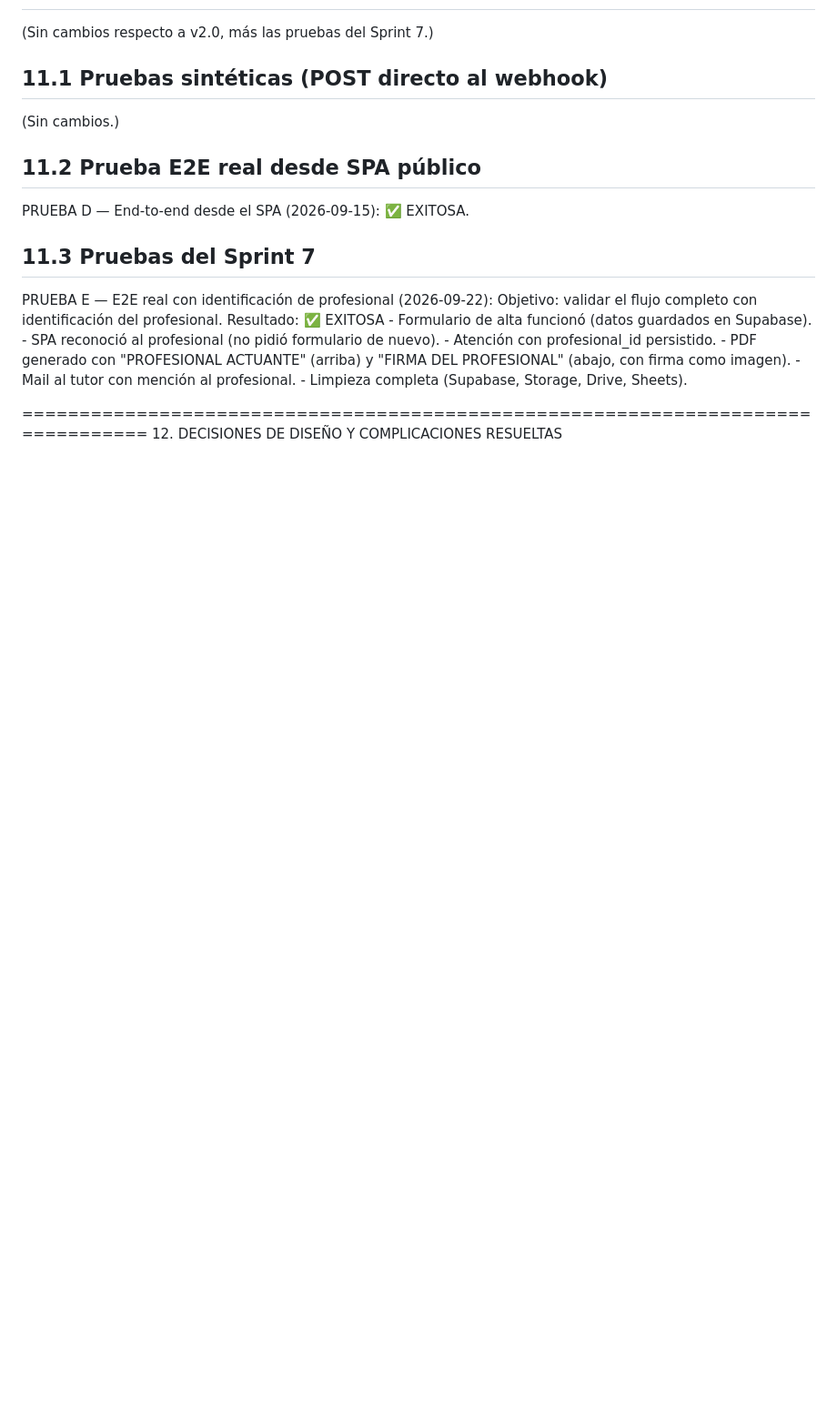
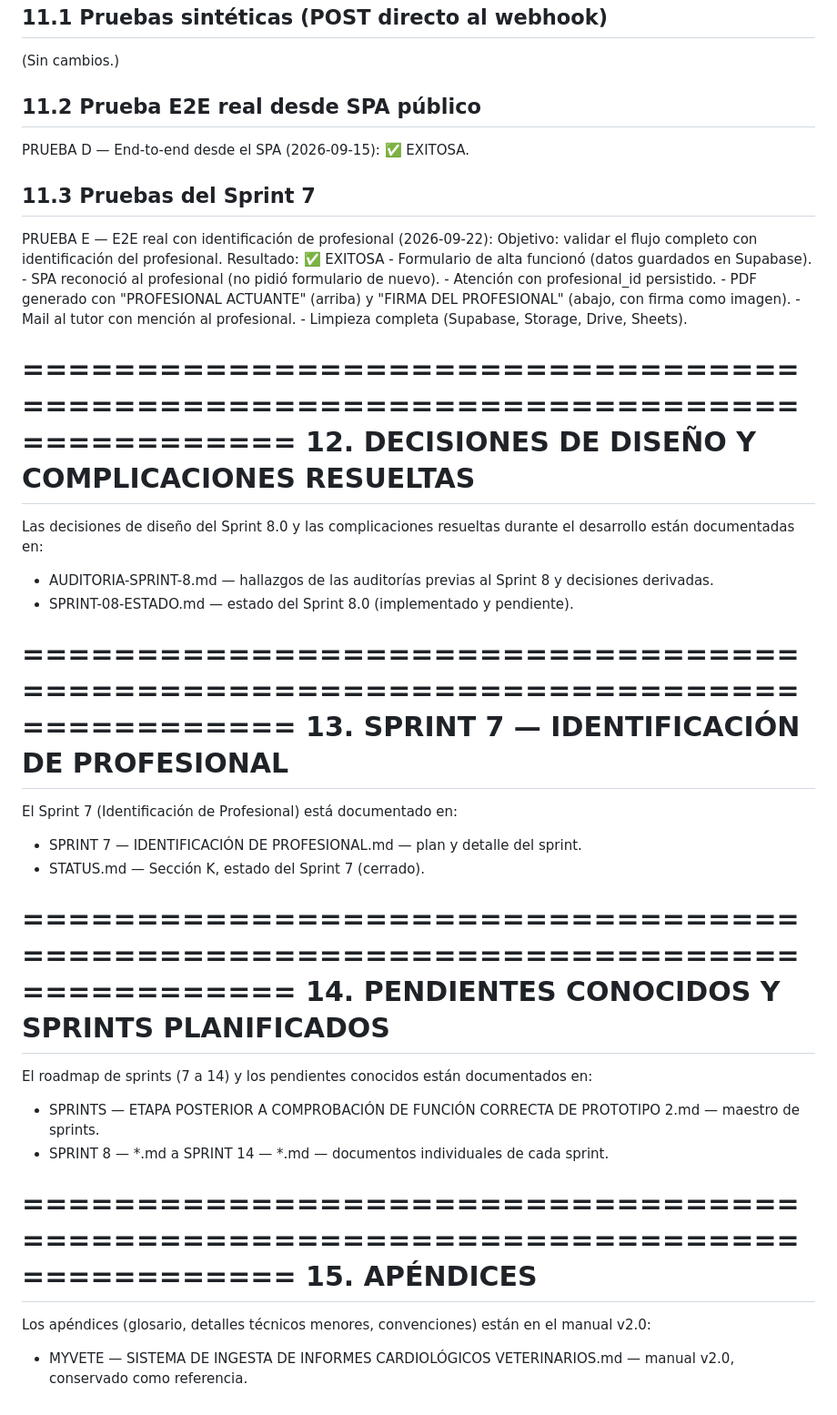
Before and after one commit to echevanest/MYVETE-INGESTA-N8N, a Markdown page: MANUAL MYVETE — VERSIÓN 2.1.md, the part around the change. Shown at 91% size. Rendered like a GitHub page; blank space fills up the shorter version.

Commit message:
docs(manual): secciones 12–15 del manual v2.1 como referencias a documentos del repo
Co-Authored-By: Claude Opus 5.5 <noreply@anthropic.com>

```diff
--- a/MANUAL MYVETE — VERSIÓN 2.1.md
+++ b/MANUAL MYVETE — VERSIÓN 2.1.md
@@ -743,3 +743,43 @@ PRUEBA E — E2E real con identificación de profesional (2026-09-22):
 
 ================================================================================
 12. DECISIONES DE DISEÑO Y COMPLICACIONES RESUELTAS
+================================================================================
+
+Las decisiones de diseño del Sprint 8.0 y las complicaciones resueltas
+durante el desarrollo están documentadas en:
+  - AUDITORIA-SPRINT-8.md — hallazgos de las auditorías previas al
+    Sprint 8 y decisiones derivadas.
+  - SPRINT-08-ESTADO.md — estado del Sprint 8.0 (implementado y
+    pendiente).
+
+
+================================================================================
+13. SPRINT 7 — IDENTIFICACIÓN DE PROFESIONAL
+================================================================================
+
+El Sprint 7 (Identificación de Profesional) está documentado en:
+  - SPRINT 7 — IDENTIFICACIÓN DE PROFESIONAL.md — plan y detalle del
+    sprint.
+  - STATUS.md — Sección K, estado del Sprint 7 (cerrado).
+
+
+================================================================================
+14. PENDIENTES CONOCIDOS Y SPRINTS PLANIFICADOS
+================================================================================
+
+El roadmap de sprints (7 a 14) y los pendientes conocidos están
+documentados en:
+  - SPRINTS — ETAPA POSTERIOR A COMPROBACIÓN DE FUNCIÓN CORRECTA DE
+    PROTOTIPO 2.md — maestro de sprints.
+  - SPRINT 8 — *.md a SPRINT 14 — *.md — documentos individuales de
+    cada sprint.
+
+
+================================================================================
+15. APÉNDICES
+================================================================================
+
+Los apéndices (glosario, detalles técnicos menores, convenciones) están
+en el manual v2.0:
+  - MYVETE — SISTEMA DE INGESTA DE INFORMES CARDIOLÓGICOS
+    VETERINARIOS.md — manual v2.0, conservado como referencia.
```
